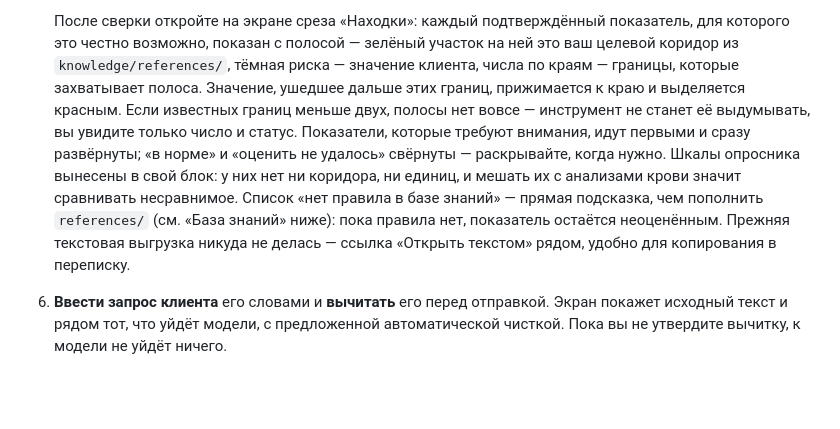
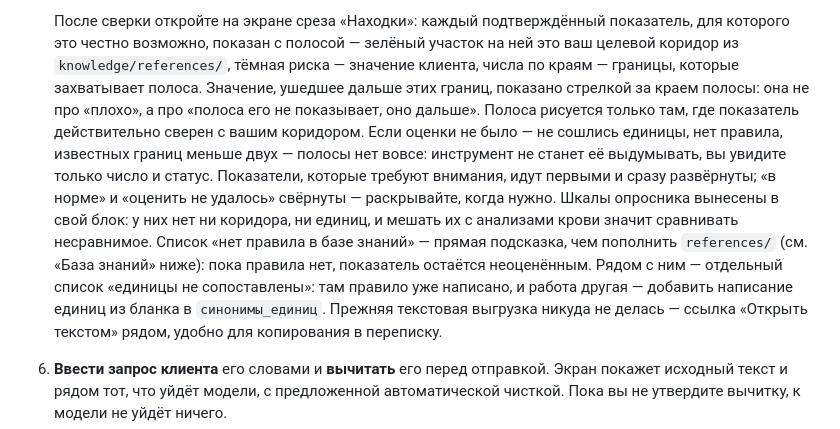
Before and after one commit to maxikonnik/healthcoach, a Markdown page: README.md, the part around the change. GitHub-like rendering; blank space fills up the shorter version.

Commit message:
docs: экран находок после правок ревью
README обещал красную риску за краем полосы и один список пропущенных
правил — после правок это стрелка и два списка, а полоса рисуется только
там, где показатель действительно сверен с коридором.

Co-Authored-By: Claude Opus 5 (1M context) <noreply@anthropic.com>

```diff
--- a/README.md
+++ b/README.md
@@ -55,16 +55,21 @@ uv run python -m healthcoach.app.main
    показатель, для которого это честно возможно, показан с полосой — зелёный
    участок на ней это ваш целевой коридор из `knowledge/references/`, тёмная
    риска — значение клиента, числа по краям — границы, которые захватывает
-   полоса. Значение, ушедшее дальше этих границ, прижимается к краю и
-   выделяется красным. Если известных границ меньше двух, полосы нет вовсе —
-   инструмент не станет её выдумывать, вы увидите только число и статус.
+   полоса. Значение, ушедшее дальше этих границ, показано стрелкой за краем
+   полосы: она не про «плохо», а про «полоса его не показывает, оно дальше».
+   Полоса рисуется только там, где показатель действительно сверен с вашим
+   коридором. Если оценки не было — не сошлись единицы, нет правила, известных
+   границ меньше двух — полосы нет вовсе: инструмент не станет её выдумывать,
+   вы увидите только число и статус.
    Показатели, которые требуют внимания, идут первыми и сразу развёрнуты;
    «в норме» и «оценить не удалось» свёрнуты — раскрывайте, когда нужно.
    Шкалы опросника вынесены в свой блок: у них нет ни коридора, ни единиц, и
    мешать их с анализами крови значит сравнивать несравнимое. Список «нет
    правила в базе знаний» — прямая подсказка, чем пополнить `references/`
    (см. «База знаний» ниже): пока правила нет, показатель остаётся
-   неоценённым. Прежняя текстовая выгрузка никуда не делась — ссылка
+   неоценённым. Рядом с ним — отдельный список «единицы не сопоставлены»:
+   там правило уже написано, и работа другая — добавить написание единиц из
+   бланка в `синонимы_единиц`. Прежняя текстовая выгрузка никуда не делась — ссылка
    «Открыть текстом» рядом, удобно для копирования в переписку.
 
 6. **Ввести запрос клиента** его словами и **вычитать** его перед отправкой.
```
